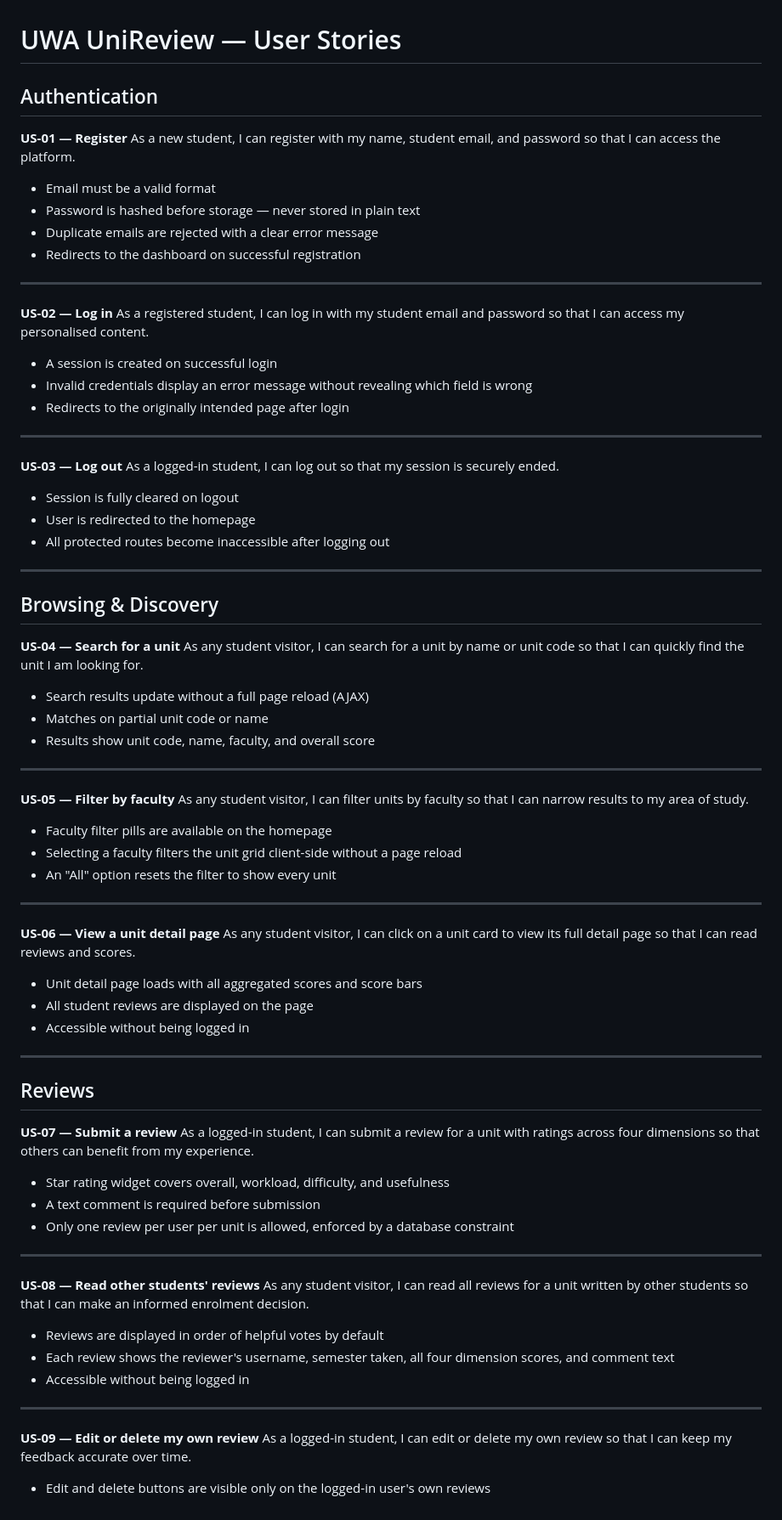
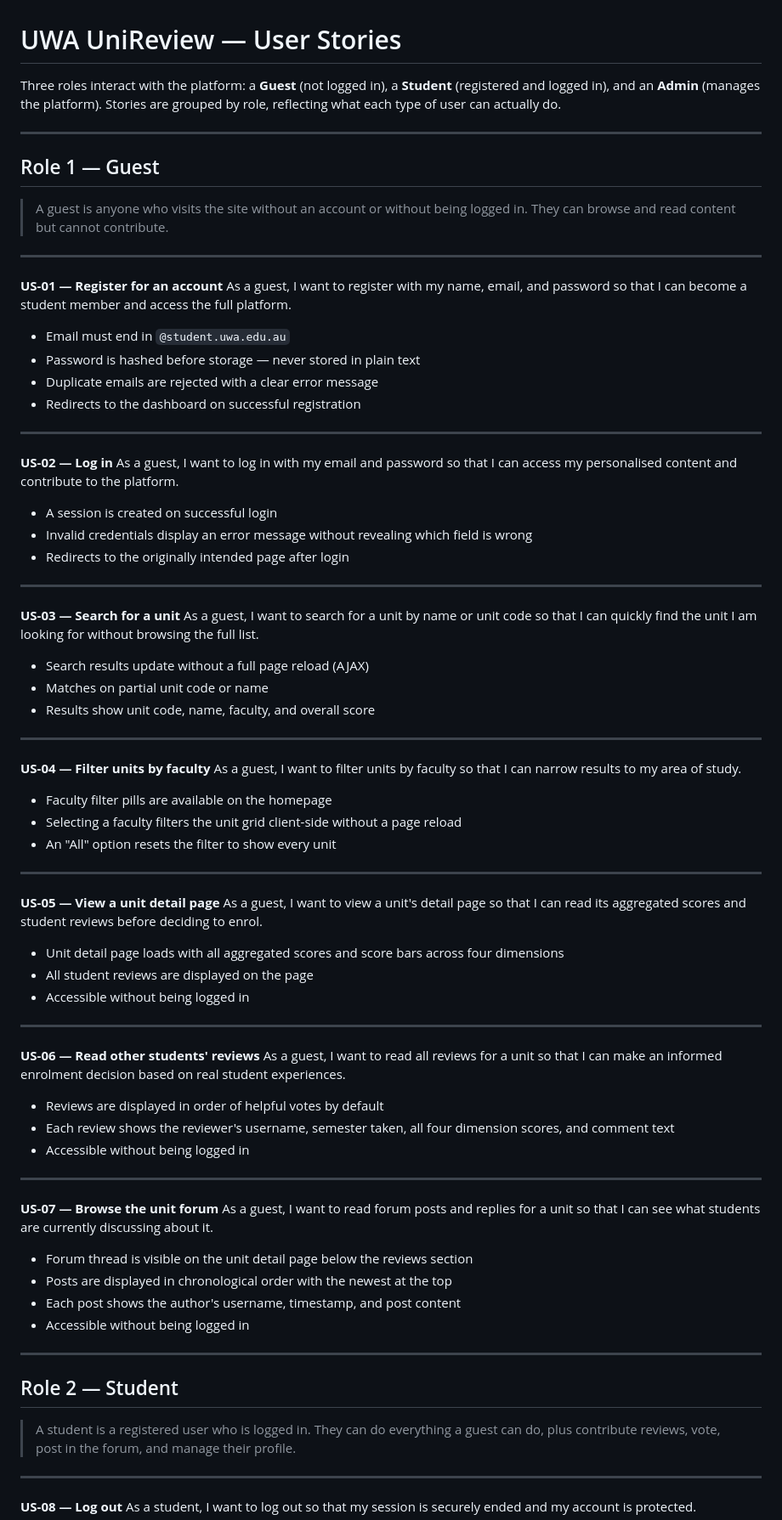
Before and after one commit to nisorathiya/uwa-unireview, a Markdown page: docs/UserStories.md, the part around one of its changes. Shown at 85% size. Drawn GitHub-style.

```diff
--- a/docs/UserStories.md
+++ b/docs/UserStories.md
@@ -1,11 +1,19 @@
 # UWA UniReview — User Stories
 
-## Authentication
+Three roles interact with the platform: a **Guest** (not logged in), a **Student** (registered and logged in), and an **Admin** (manages the platform). Stories are grouped by role, reflecting what each type of user can actually do.
 
-**US-01 — Register**
-As a new student, I can register with my name, student email, and password so that I can access the platform.
+---
 
-- Email must be a valid format
+## Role 1 — Guest
+
+> A guest is anyone who visits the site without an account or without being logged in. They can browse and read content but cannot contribute.
+
+---
+
+**US-01 — Register for an account**
+As a guest, I want to register with my name, email, and password so that I can become a student member and access the full platform.
+
+- Email must end in `@student.uwa.edu.au`
 - Password is hashed before storage — never stored in plain text
 - Duplicate emails are rejected with a clear error message
 - Redirects to the dashboard on successful registration
@@ -13,7 +21,7 @@ As a new student, I can register with my name, student email, and password so th
 ---
 
 **US-02 — Log in**
-As a registered student, I can log in with my student email and password so that I can access my personalised content.
+As a guest, I want to log in with my email and password so that I can access my personalised content and contribute to the platform.
 
 - A session is created on successful login
 - Invalid credentials display an error message without revealing which field is wrong
@@ -21,19 +29,8 @@ As a registered student, I can log in with my student email and password so that
 
 ---
 
-**US-03 — Log out**
-As a logged-in student, I can log out so that my session is securely ended.
-
-- Session is fully cleared on logout
-- User is redirected to the homepage
-- All protected routes become inaccessible after logging out
-
----
-
-## Browsing & Discovery
-
-**US-04 — Search for a unit**
-As any student visitor, I can search for a unit by name or unit code so that I can quickly find the unit I am looking for.
+**US-03 — Search for a unit**
+As a guest, I want to search for a unit by name or unit code so that I can quickly find the unit I am looking for without browsing the full list.
 
 - Search results update without a full page reload (AJAX)
 - Matches on partial unit code or name
@@ -41,8 +38,8 @@ As any student visitor, I can search for a unit by name or unit code so that I c
 
 ---
 
-**US-05 — Filter by faculty**
-As any student visitor, I can filter units by faculty so that I can narrow results to my area of study.
+**US-04 — Filter units by faculty**
+As a guest, I want to filter units by faculty so that I can narrow results to my area of study.
 
 - Faculty filter pills are available on the homepage
 - Selecting a faculty filters the unit grid client-side without a page reload
@@ -50,28 +47,17 @@ As any student visitor, I can filter units by faculty so that I can narrow resul
 
 ---
 
-**US-06 — View a unit detail page**
-As any student visitor, I can click on a unit card to view its full detail page so that I can read reviews and scores.
+**US-05 — View a unit detail page**
+As a guest, I want to view a unit's detail page so that I can read its aggregated scores and student reviews before deciding to enrol.
 
-- Unit detail page loads with all aggregated scores and score bars
+- Unit detail page loads with all aggregated scores and score bars across four dimensions
 - All student reviews are displayed on the page
 - Accessible without being logged in
 
 ---
 
-## Reviews
-
-**US-07 — Submit a review**
-As a logged-in student, I can submit a review for a unit with ratings across four dimensions so that others can benefit from my experience.
-
-- Star rating widget covers overall, workload, difficulty, and usefulness
-- A text comment is required before submission
-- Only one review per user per unit is allowed, enforced by a database constraint
-
----
-
-**US-08 — Read other students' reviews**
-As any student visitor, I can read all reviews for a unit written by other students so that I can make an informed enrolment decision.
+**US-06 — Read other students' reviews**
+As a guest, I want to read all reviews for a unit so that I can make an informed enrolment decision based on real student experiences.
 
 - Reviews are displayed in order of helpful votes by default
 - Each review shows the reviewer's username, semester taken, all four dimension scores, and comment text
@@ -79,7 +65,22 @@ As any student visitor, I can read all reviews for a unit written by other stude
 
 ---
 
-**US-09 — Edit or delete my own review**
-As a logged-in student, I can edit or delete my own review so that I can keep my feedback accurate over time.
+**US-07 — Browse the unit forum**
+As a guest, I want to read forum posts and replies for a unit so that I can see what students are currently discussing about it.
 
-- Edit and delete buttons are visible only on the logged-in user's own reviews
+- Forum thread is visible on the unit detail page below the reviews section
+- Posts are displayed in chronological order with the newest at the top
+- Each post shows the author's username, timestamp, and post content
+- Accessible without being logged in
+
+---
+
+## Role 2 — Student
+
+> A student is a registered user who is logged in. They can do everything a guest can do, plus contribute reviews, vote, post in the forum, and manage their profile.
+
+---
+
+**US-08 — Log out**
+As a student, I want to log out so that my session is securely ended and my account is protected.
+
```
Also changed, not shown: other parts of docs/UserStories.md (+81 -20 lines).
